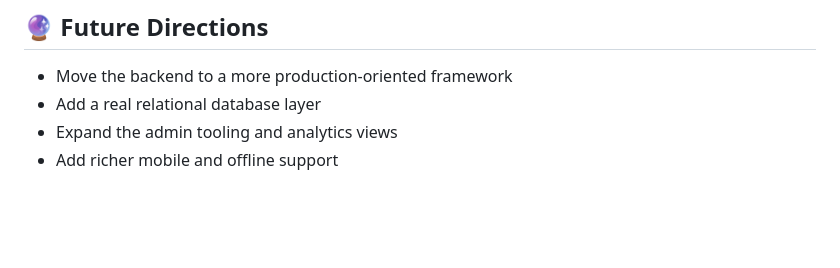
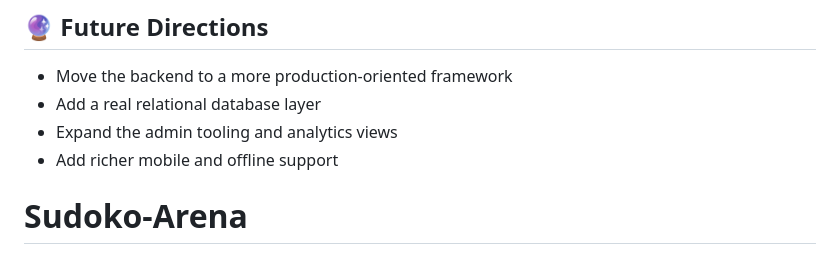
Before and after one commit to shakthicode/Sudoku-Arena, a Markdown page: README.md, the part around the change. Drawn GitHub-style; blank space fills up the shorter version.

```diff
--- a/README.md
+++ b/README.md
@@ -215,3 +215,4 @@ The current implementation uses JSON files for local persistence. A PostgreSQL-o
 - Add a real relational database layer
 - Expand the admin tooling and analytics views
 - Add richer mobile and offline support
+# Sudoko-Arena
```
